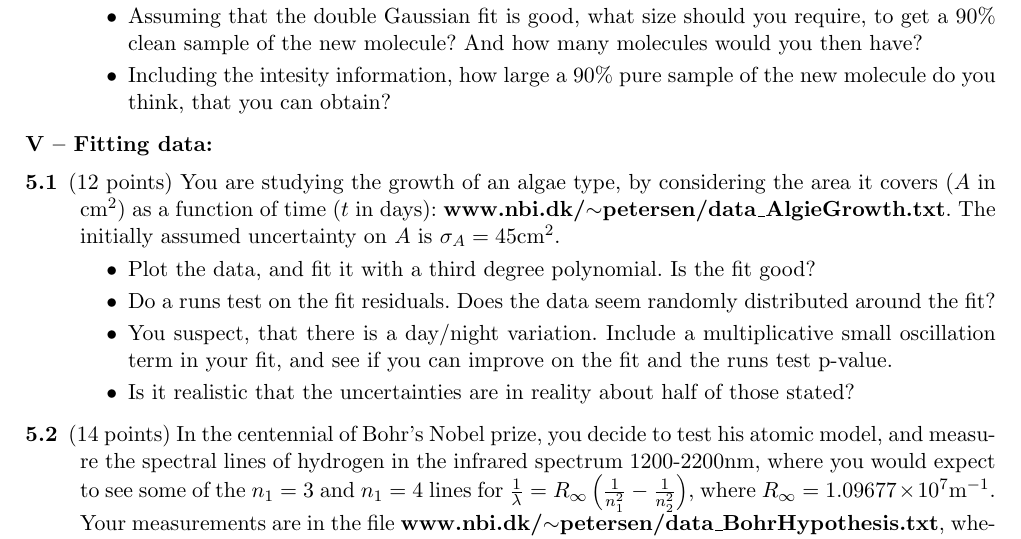
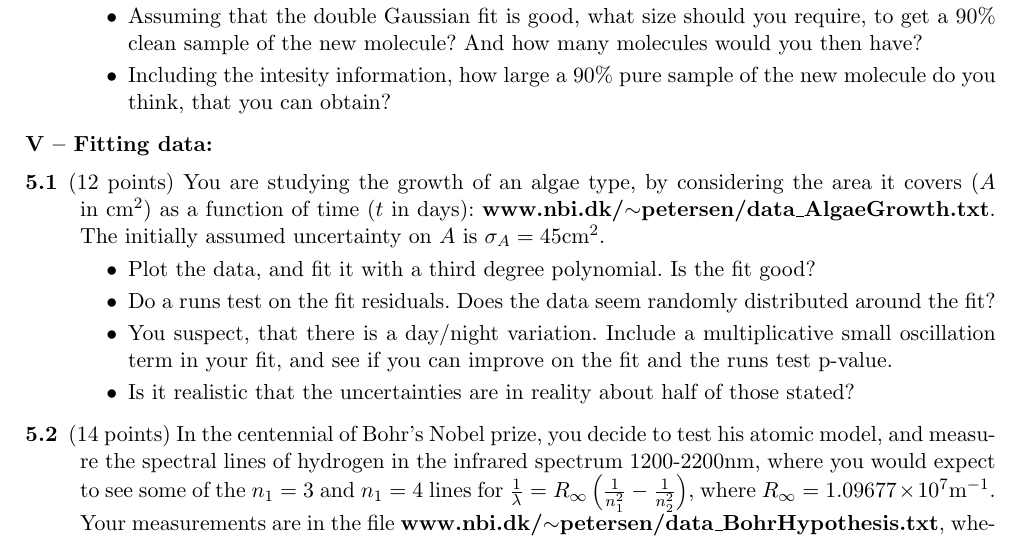
Before and after one commit to AppliedStatisticsNBI/AppStat2021, a LaTeX problem sheet (DataAndCodeForExam/Exam2021.tex): part of page 2 of 2, cut so that both start at the same text. Compiled offline with pdfLaTeX.

Commit message:
Tiny spelling update

```diff
--- a/DataAndCodeForExam/Exam2021.tex
+++ b/DataAndCodeForExam/Exam2021.tex
@@ -182,7 +182,7 @@ This take-home exam was distributed Thursday the 20th of January 2022 at 08:00,
 \item[5.1] (12 points)
   You are studying the growth of an algae type, by considering the area it covers ($A$ in $\mbox{cm}^2$)
   as a function of time ($t$ in days):
-  \href{http://www.nbi.dk/~petersen/data\_AlgieGrowth.txt}{\bf www.nbi.dk/$\sim$petersen/data\_AlgieGrowth.txt}.
+  \href{http://www.nbi.dk/~petersen/data\_AlgaeGrowth.txt}{\bf www.nbi.dk/$\sim$petersen/data\_AlgaeGrowth.txt}.
   The initially assumed uncertainty on $A$ is $\sigma_A = 45 \mbox{cm}^2$.
   \vspace{-1.0ex}
   \begin{itemize}
```
Also changed, not shown: DataAndCodeForExam/Exam2021.pdf.
